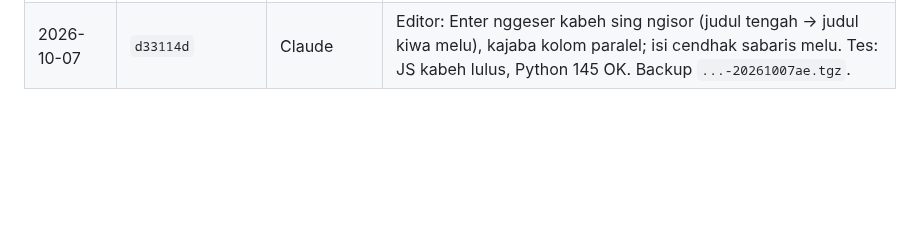
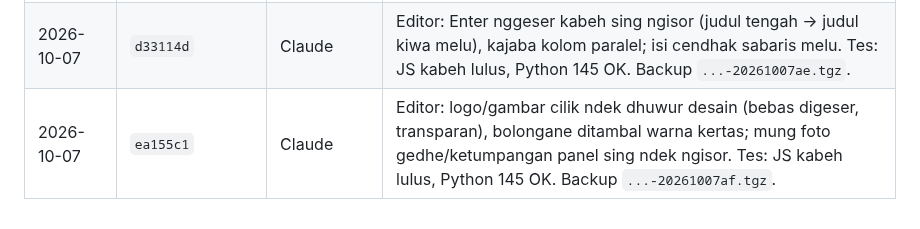
Before and after one commit to agebp21/pdf_project, a Markdown page: DEPLOY.md, the part around the change. Rendered like a GitHub page; blank space fills up the shorter version.

Commit message:
docs(deploy): log ea155c1
Co-Authored-By: Claude Opus 5.5 <noreply@anthropic.com>

```diff
--- a/DEPLOY.md
+++ b/DEPLOY.md
@@ -180,3 +180,4 @@ Menehi paket tanpa bayar: `python3 admin_server.py --grant EMAIL business lifeti
 | 2026-10-07 | `3fb8ebf` | Claude | Editor: teks kaya Word (tanpa bingkai/gagang pojok; titik cilik ndek kiwa gawe mindah). Tes: JS kabeh lulus, Python 145 OK. Backup `...-20261007ac.tgz`. |
 | 2026-10-07 | `2ad1f1d` | Claude | Editor: teks ngalir kaya Word (Enter/teks tambah dawa nggeser unsur ngisor ndek kolom padha + unsur sabaris; Ctrl+Z mbalekno). Tes: JS kabeh lulus, Python 145 OK. Backup `...-20261007ad.tgz`. |
 | 2026-10-07 | `d33114d` | Claude | Editor: Enter nggeser kabeh sing ngisor (judul tengah -> judul kiwa melu), kajaba kolom paralel; isi cendhak sabaris melu. Tes: JS kabeh lulus, Python 145 OK. Backup `...-20261007ae.tgz`. |
+| 2026-10-07 | `ea155c1` | Claude | Editor: logo/gambar cilik ndek dhuwur desain (bebas digeser, transparan), bolongane ditambal warna kertas; mung foto gedhe/ketumpangan panel sing ndek ngisor. Tes: JS kabeh lulus, Python 145 OK. Backup `...-20261007af.tgz`. |
```
